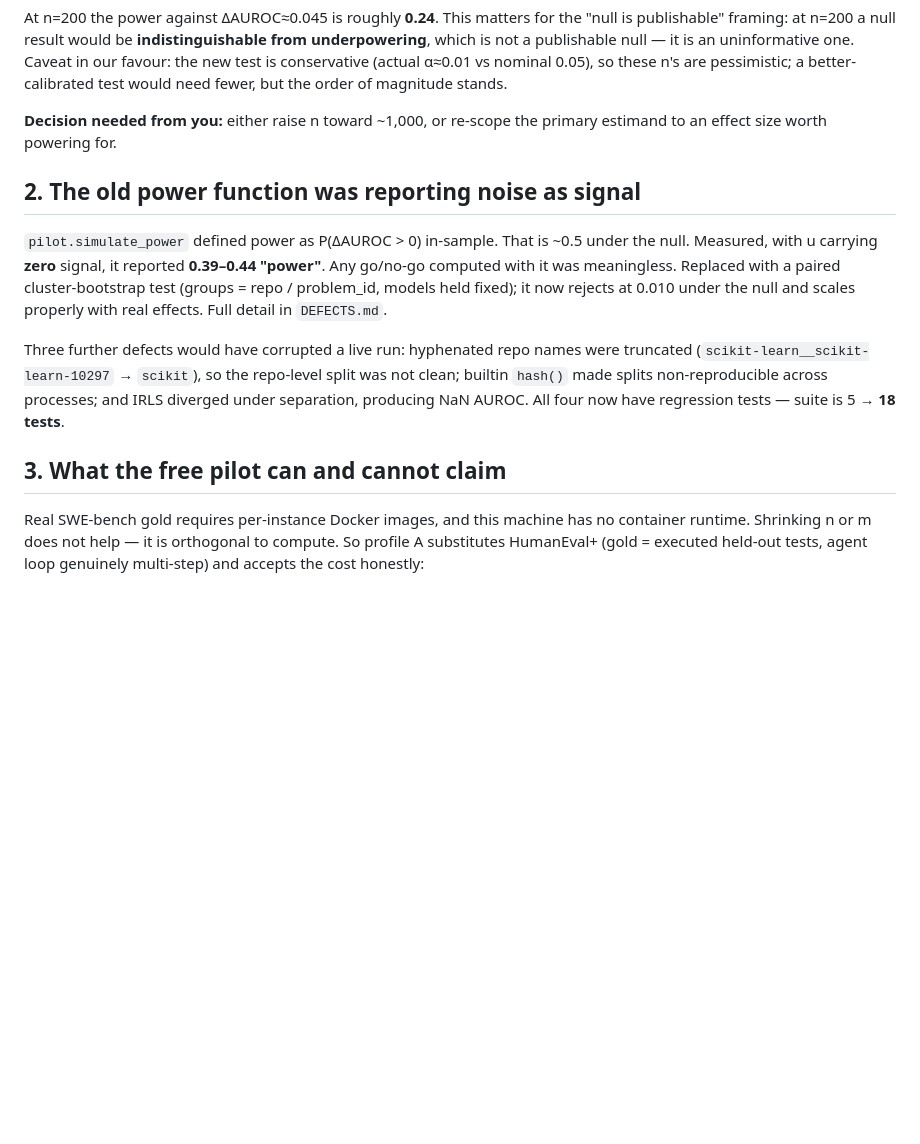
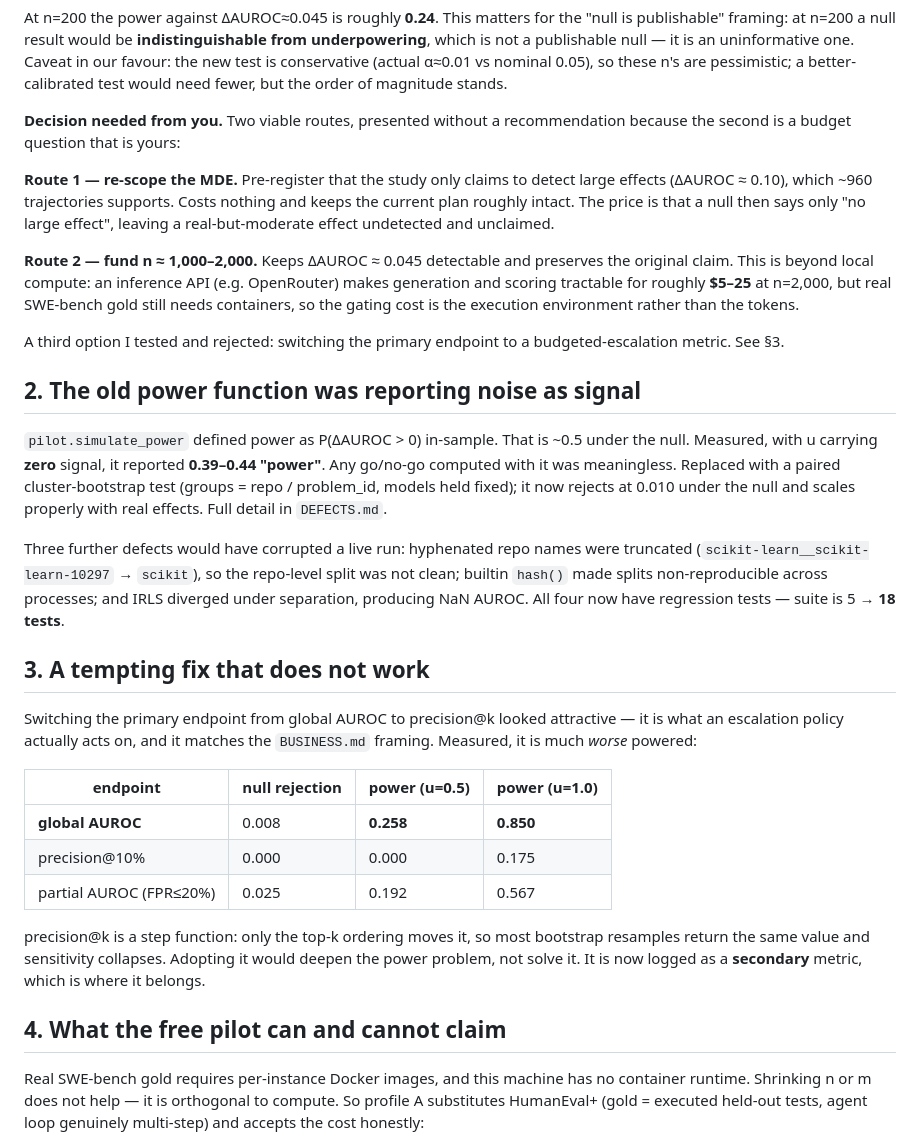
Before and after one commit to morantejr/silentfail-bench, a Markdown page: silentfail_bench/MENTOR_NOTE.md, the part around one of its changes. Rendered like a GitHub page; blank space fills up the shorter version.

```diff
--- a/silentfail_bench/MENTOR_NOTE.md
+++ b/silentfail_bench/MENTOR_NOTE.md
@@ -23,8 +23,23 @@ is an uninformative one. Caveat in our favour: the new test is conservative
 (actual α≈0.01 vs nominal 0.05), so these n's are pessimistic; a
 better-calibrated test would need fewer, but the order of magnitude stands.
 
-**Decision needed from you:** either raise n toward ~1,000, or re-scope the
-primary estimand to an effect size worth powering for.
+**Decision needed from you.** Two viable routes, presented without a
+recommendation because the second is a budget question that is yours:
+
+**Route 1 — re-scope the MDE.** Pre-register that the study only claims to
+detect large effects (ΔAUROC ≈ 0.10), which ~960 trajectories supports. Costs
+nothing and keeps the current plan roughly intact. The price is that a null
+then says only "no large effect", leaving a real-but-moderate effect
+undetected and unclaimed.
+
+**Route 2 — fund n ≈ 1,000–2,000.** Keeps ΔAUROC ≈ 0.045 detectable and
+preserves the original claim. This is beyond local compute: an inference API
+(e.g. OpenRouter) makes generation and scoring tractable for roughly **$5–25**
+at n=2,000, but real SWE-bench gold still needs containers, so the gating cost
+is the execution environment rather than the tokens.
+
+A third option I tested and rejected: switching the primary endpoint to a
+budgeted-escalation metric. See §3.
 
 ## 2. The old power function was reporting noise as signal
 
@@ -41,7 +56,24 @@ repo-level split was not clean; builtin `hash()` made splits non-reproducible
 across processes; and IRLS diverged under separation, producing NaN AUROC.
 All four now have regression tests — suite is 5 → **18 tests**.
 
-## 3. What the free pilot can and cannot claim
+## 3. A tempting fix that does not work
+
+Switching the primary endpoint from global AUROC to precision@k looked
+attractive — it is what an escalation policy actually acts on, and it matches
+the `BUSINESS.md` framing. Measured, it is much *worse* powered:
+
+| endpoint | null rejection | power (u=0.5) | power (u=1.0) |
+|---|---|---|---|
+| **global AUROC** | 0.008 | **0.258** | **0.850** |
+| precision@10% | 0.000 | 0.000 | 0.175 |
+| partial AUROC (FPR≤20%) | 0.025 | 0.192 | 0.567 |
+
+precision@k is a step function: only the top-k ordering moves it, so most
+bootstrap resamples return the same value and sensitivity collapses. Adopting
+it would deepen the power problem, not solve it. It is now logged as a
+**secondary** metric, which is where it belongs.
+
+## 4. What the free pilot can and cannot claim
 
 Real SWE-bench gold requires per-instance Docker images, and this machine has
 no container runtime. Shrinking n or m does not help — it is orthogonal to
```
Also changed, not shown: other parts of silentfail_bench/MENTOR_NOTE.md (+48 -5 lines).
